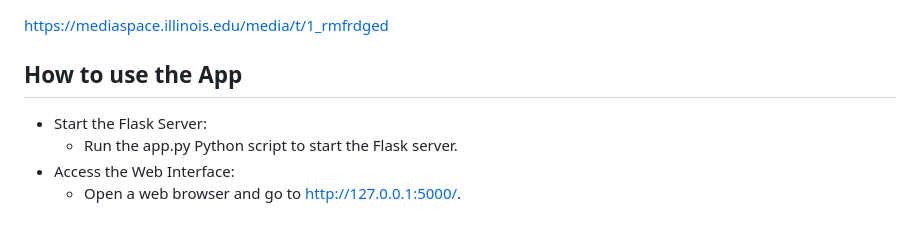
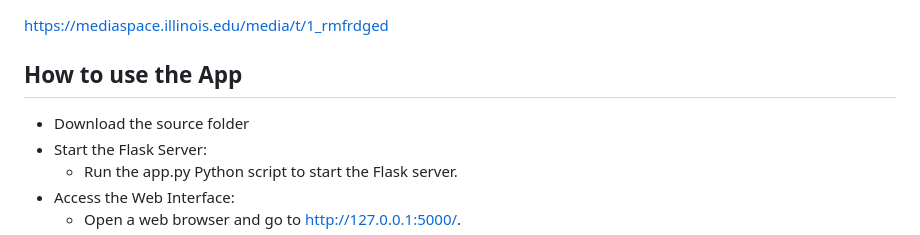
Before and after one commit to vengottip/CS410_Project, a Markdown page: README.md, the part around the change. GitHub-like rendering.

```diff
--- a/README.md
+++ b/README.md
@@ -22,6 +22,7 @@ Yixin Xu
 https://mediaspace.illinois.edu/media/t/1_rmfrdged
 
 ## How to use the App
+* Download the source folder
 * Start the Flask Server:
     * Run the app.py Python script to start the Flask server.
 * Access the Web Interface:
```
